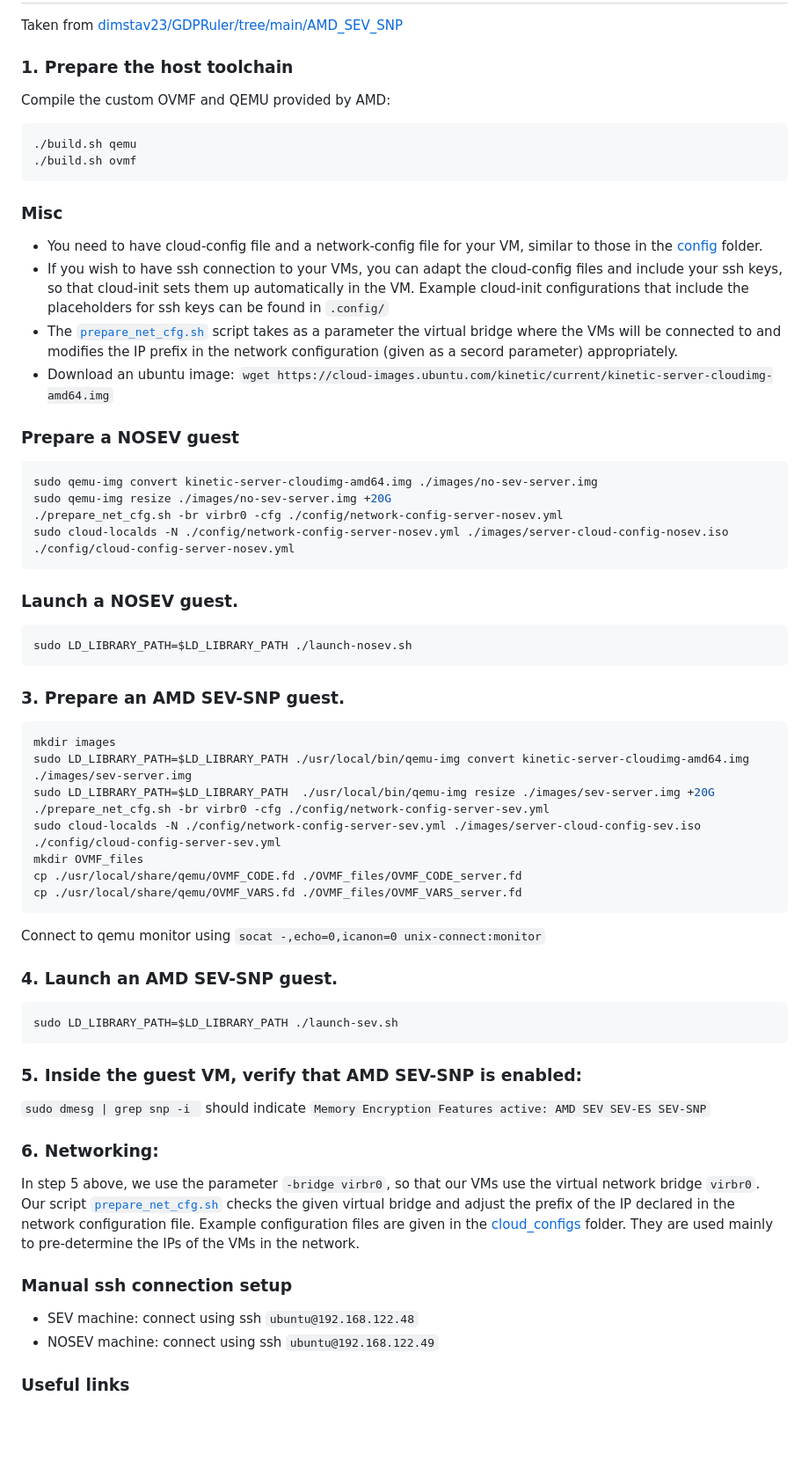
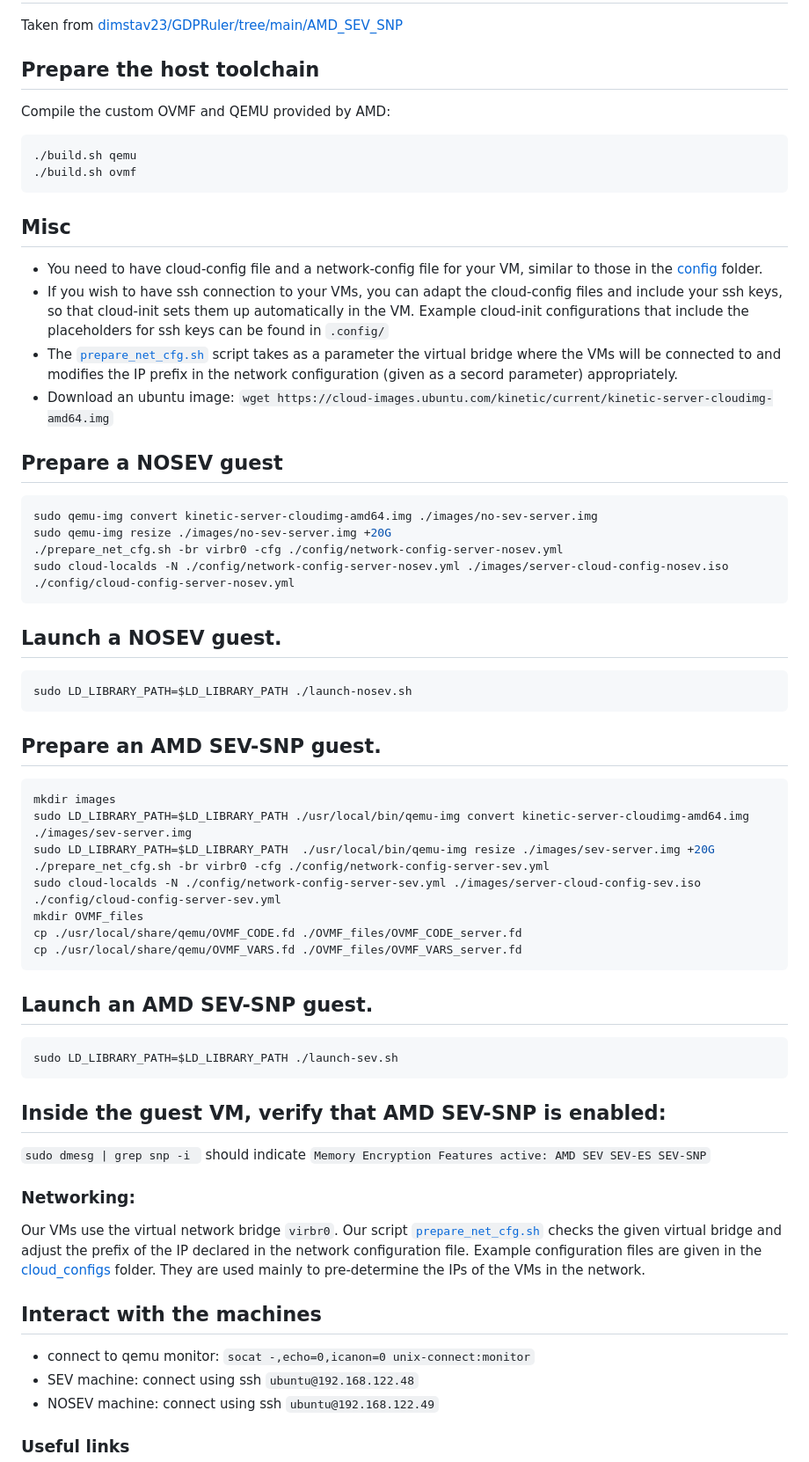
Before and after one commit to rcastellotti/gr, a Markdown page: README.md, the part around the change. Shown at 88% size. GitHub-like rendering; blank space fills up the shorter version.

````diff
--- a/README.md
+++ b/README.md
@@ -2,7 +2,7 @@
 
 Taken from [dimstav23/GDPRuler/tree/main/AMD_SEV_SNP](https://github.com/dimstav23/GDPRuler/tree/main/AMD_SEV_SNP)
 
-### 1. Prepare the host toolchain
+## Prepare the host toolchain
 Compile the custom OVMF and QEMU provided by AMD:
 
 ```bash
@@ -10,14 +10,14 @@ Compile the custom OVMF and QEMU provided by AMD:
 ./build.sh ovmf
 ```
 
-### Misc
+## Misc
 
 - You need to have cloud-config file and a network-config file for your VM, similar to those in the [config](.config/) folder.
 - If you wish to have ssh connection to your VMs, you can adapt the cloud-config files and include your ssh keys, so that cloud-init sets them up automatically in the VM. Example cloud-init configurations that include the placeholders for ssh keys can be found in `.config/`
 - The [`prepare_net_cfg.sh`](./prepare_net_cfg.sh) script takes as a parameter the virtual bridge where the VMs will be connected to and modifies the IP prefix in the network configuration (given as a secord parameter) appropriately.
 - Download an ubuntu image: `wget https://cloud-images.ubuntu.com/kinetic/current/kinetic-server-cloudimg-amd64.img`
 
-### Prepare a NOSEV guest
+## Prepare a NOSEV guest
 
 ```bash
 sudo qemu-img convert kinetic-server-cloudimg-amd64.img ./images/no-sev-server.img
@@ -25,13 +25,13 @@ sudo qemu-img resize ./images/no-sev-server.img +20G
 ./prepare_net_cfg.sh -br virbr0 -cfg ./config/network-config-server-nosev.yml
 sudo cloud-localds -N ./config/network-config-server-nosev.yml ./images/server-cloud-config-nosev.iso ./config/cloud-config-server-nosev.yml
 ```
-### Launch a NOSEV guest.
+## Launch a NOSEV guest.
 
 ```bash
 sudo LD_LIBRARY_PATH=$LD_LIBRARY_PATH ./launch-nosev.sh
 ```
 
-### 3. Prepare an AMD SEV-SNP guest.
+## Prepare an AMD SEV-SNP guest.
 
 ```bash
 mkdir images
@@ -44,22 +44,22 @@ cp ./usr/local/share/qemu/OVMF_CODE.fd ./OVMF_files/OVMF_CODE_server.fd
 cp ./usr/local/share/qemu/OVMF_VARS.fd ./OVMF_files/OVMF_VARS_server.fd
 ```
 
-Connect to qemu monitor using `socat -,echo=0,icanon=0 unix-connect:monitor`
-
-### 4. Launch an AMD SEV-SNP guest.
+## Launch an AMD SEV-SNP guest.
 
 ```bash
 sudo LD_LIBRARY_PATH=$LD_LIBRARY_PATH ./launch-sev.sh
 ```
 
-### 5. Inside the guest VM, verify that AMD SEV-SNP is enabled:
+## Inside the guest VM, verify that AMD SEV-SNP is enabled:
 `sudo dmesg | grep snp -i ` should indicate `Memory Encryption Features active: AMD SEV SEV-ES SEV-SNP`
 
-### 6. Networking:
-In step 5 above, we use the parameter `-bridge virbr0`, so that our VMs use the virtual network bridge `virbr0`.
+### Networking:
+
+Our VMs use the virtual network bridge `virbr0`.
 Our script [`prepare_net_cfg.sh`](./prepare_net_cfg.sh) checks the given virtual bridge and adjust the prefix of the IP declared in the network configuration file. Example configuration files are given in the [cloud_configs](./cloud_configs/) folder. They are used mainly to pre-determine the IPs of the VMs in the network.
 
-### Manual ssh connection setup
+## Interact with the machines
+- connect to qemu monitor: `socat -,echo=0,icanon=0 unix-connect:monitor`
 - SEV machine: connect using ssh `ubuntu@192.168.122.48`
 - NOSEV machine: connect using ssh `ubuntu@192.168.122.49`
 
````
